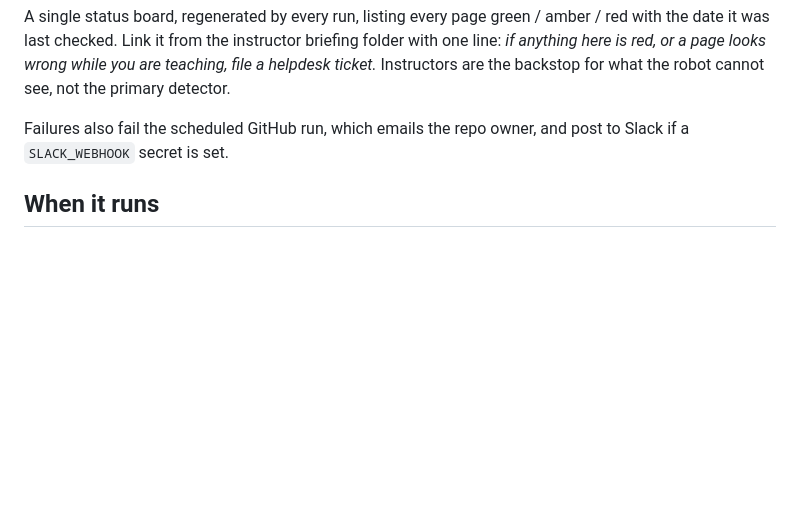
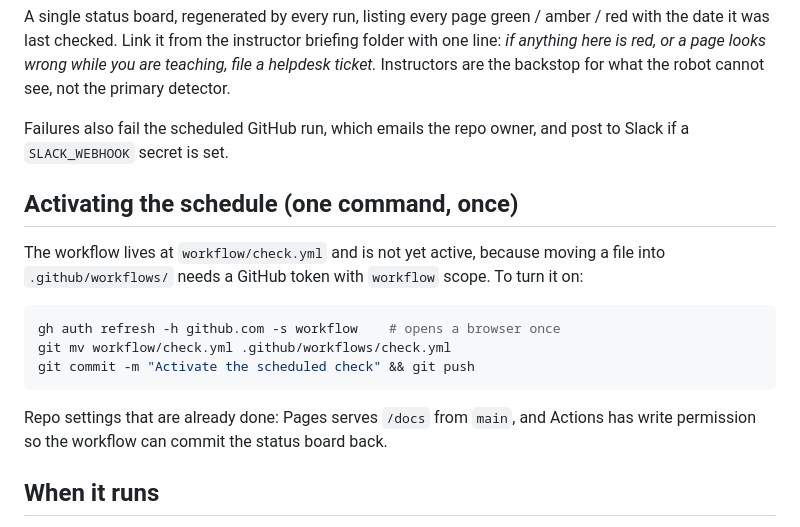
Before and after one commit to swachtel-dev/rize-interactive-health, a Markdown page: README.md, the part around the change. Drawn GitHub-style; blank space fills up the shorter version.

Commit message:
README: how to activate the scheduled workflow
Co-Authored-By: Claude Opus 5 (1M context) <noreply@anthropic.com>

````diff
--- a/README.md
+++ b/README.md
@@ -57,6 +57,20 @@ primary detector.
 Failures also fail the scheduled GitHub run, which emails the repo owner, and post to
 Slack if a `SLACK_WEBHOOK` secret is set.
 
+## Activating the schedule (one command, once)
+
+The workflow lives at `workflow/check.yml` and is not yet active, because moving a file
+into `.github/workflows/` needs a GitHub token with `workflow` scope. To turn it on:
+
+```bash
+gh auth refresh -h github.com -s workflow    # opens a browser once
+git mv workflow/check.yml .github/workflows/check.yml
+git commit -m "Activate the scheduled check" && git push
+```
+
+Repo settings that are already done: Pages serves `/docs` from `main`, and Actions has
+write permission so the workflow can commit the status board back.
+
 ## When it runs
 
 - on every push to the pages repo
````
